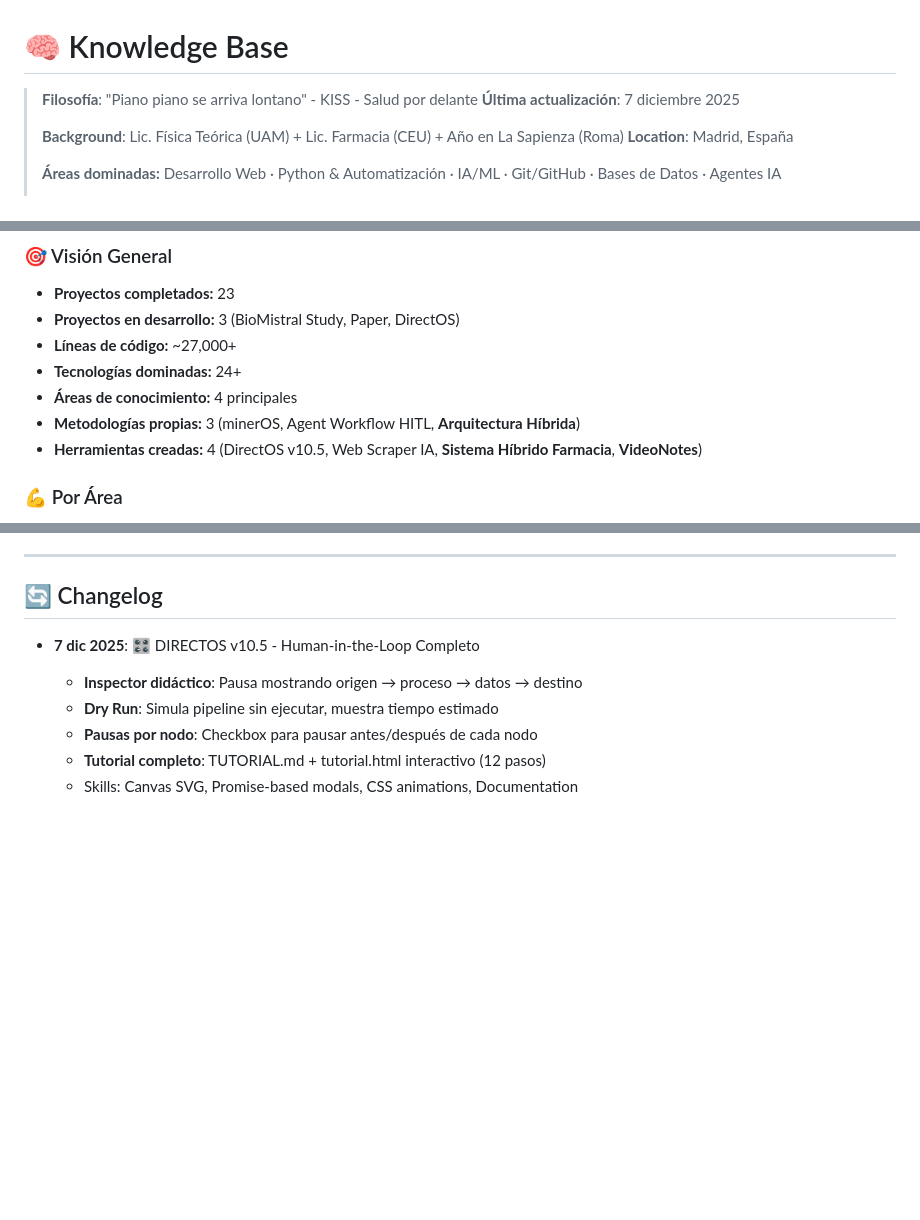
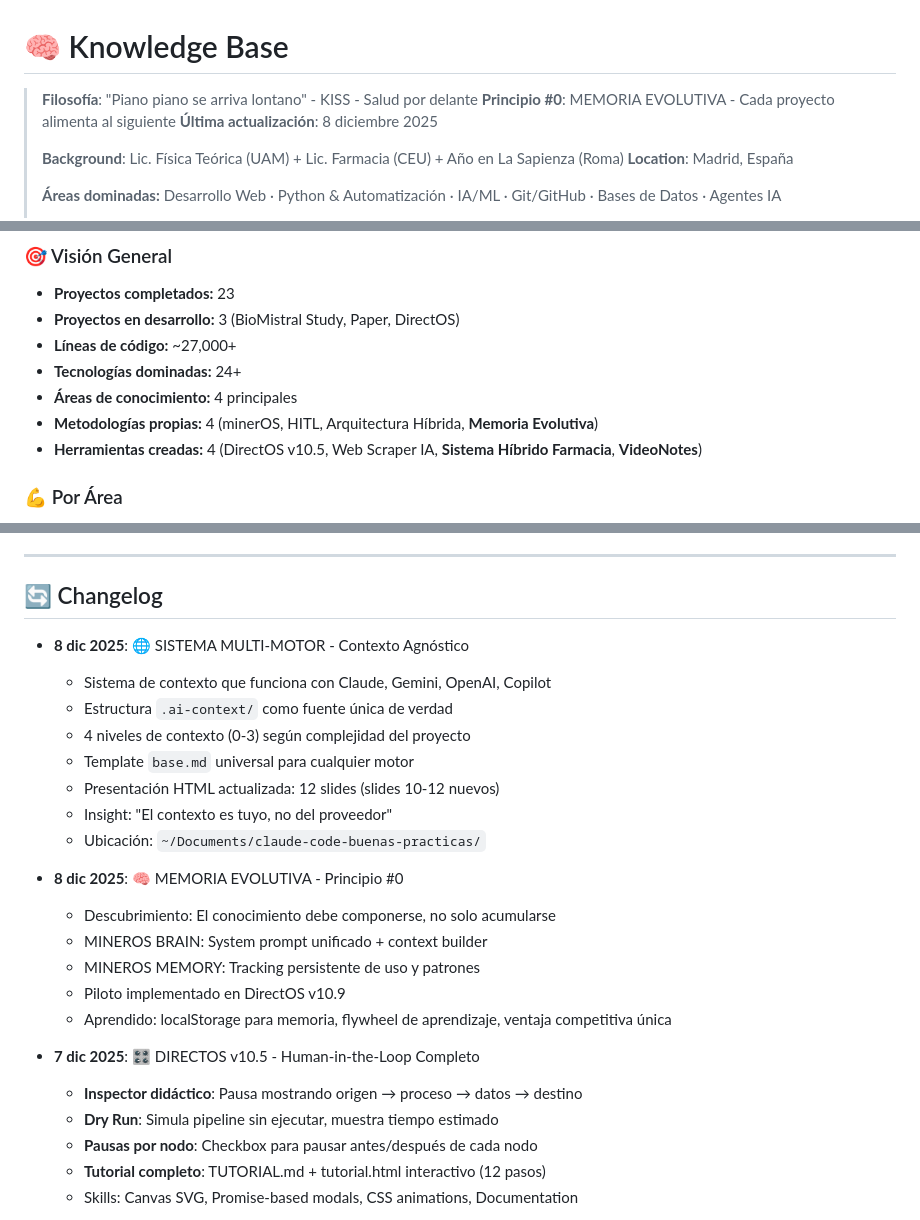
Before and after one commit to cjlkaiser-cpu/learning-journey, a Markdown page: knowledge-base.md, 3 parts joined by grey strips. Drawn GitHub-style; blank space fills up the shorter version.

```diff
--- a/knowledge-base.md
+++ b/knowledge-base.md
@@ -1,7 +1,8 @@
 # 🧠 Knowledge Base
 
 > **Filosofía**: "Piano piano se arriva lontano" - KISS - Salud por delante
-> **Última actualización**: 7 diciembre 2025
+> **Principio #0**: MEMORIA EVOLUTIVA - Cada proyecto alimenta al siguiente
+> **Última actualización**: 8 diciembre 2025
 >
 > **Background**: Lic. Física Teórica (UAM) + Lic. Farmacia (CEU) + Año en La Sapienza (Roma)
 > **Location**: Madrid, España
@@ -22,7 +23,7 @@
 - **Líneas de código:** ~27,000+
 - **Tecnologías dominadas:** 24+
 - **Áreas de conocimiento:** 4 principales
-- **Metodologías propias:** 3 (minerOS, Agent Workflow HITL, **Arquitectura Híbrida**)
+- **Metodologías propias:** 4 (minerOS, HITL, Arquitectura Híbrida, **Memoria Evolutiva**)
 - **Herramientas creadas:** 4 (DirectOS v10.5, Web Scraper IA, **Sistema Híbrido Farmacia**, **VideoNotes**)
 
 ### 💪 Por Área
@@ -934,6 +1080,22 @@ Mientras otros memorizan, tú:
 
 ## 🔄 Changelog
 
+- **8 dic 2025**: 🌐 SISTEMA MULTI-MOTOR - Contexto Agnóstico
+  - Sistema de contexto que funciona con Claude, Gemini, OpenAI, Copilot
+  - Estructura `.ai-context/` como fuente única de verdad
+  - 4 niveles de contexto (0-3) según complejidad del proyecto
+  - Template `base.md` universal para cualquier motor
+  - Presentación HTML actualizada: 12 slides (slides 10-12 nuevos)
+  - Insight: "El contexto es tuyo, no del proveedor"
+  - Ubicación: `~/Documents/claude-code-buenas-practicas/`
+
+- **8 dic 2025**: 🧠 MEMORIA EVOLUTIVA - Principio #0
+  - Descubrimiento: El conocimiento debe componerse, no solo acumularse
+  - MINEROS BRAIN: System prompt unificado + context builder
+  - MINEROS MEMORY: Tracking persistente de uso y patrones
+  - Piloto implementado en DirectOS v10.9
+  - Aprendido: localStorage para memoria, flywheel de aprendizaje, ventaja competitiva única
+
 - **7 dic 2025**: 🎛️ DIRECTOS v10.5 - Human-in-the-Loop Completo
   - **Inspector didáctico**: Pausa mostrando origen → proceso → datos → destino
   - **Dry Run**: Simula pipeline sin ejecutar, muestra tiempo estimado
```
Also changed, not shown: other parts of knowledge-base.md (+145 -0 lines).
